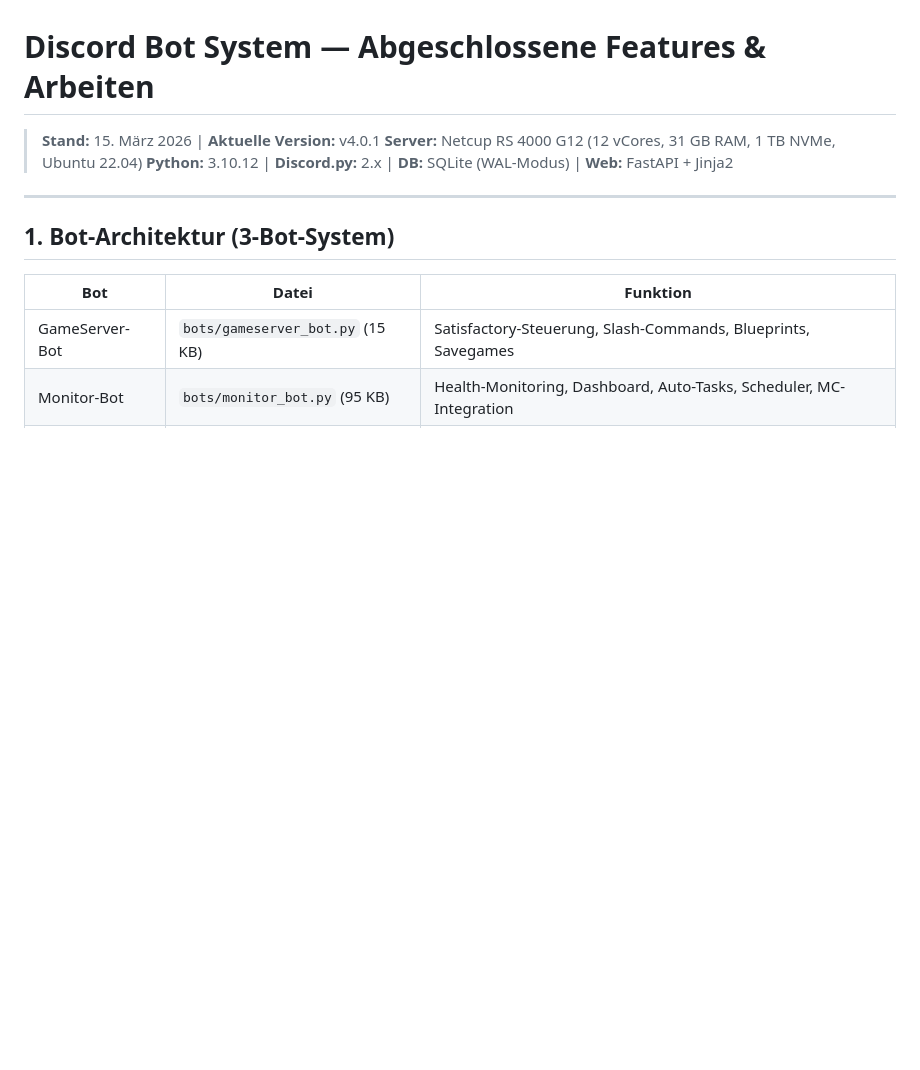
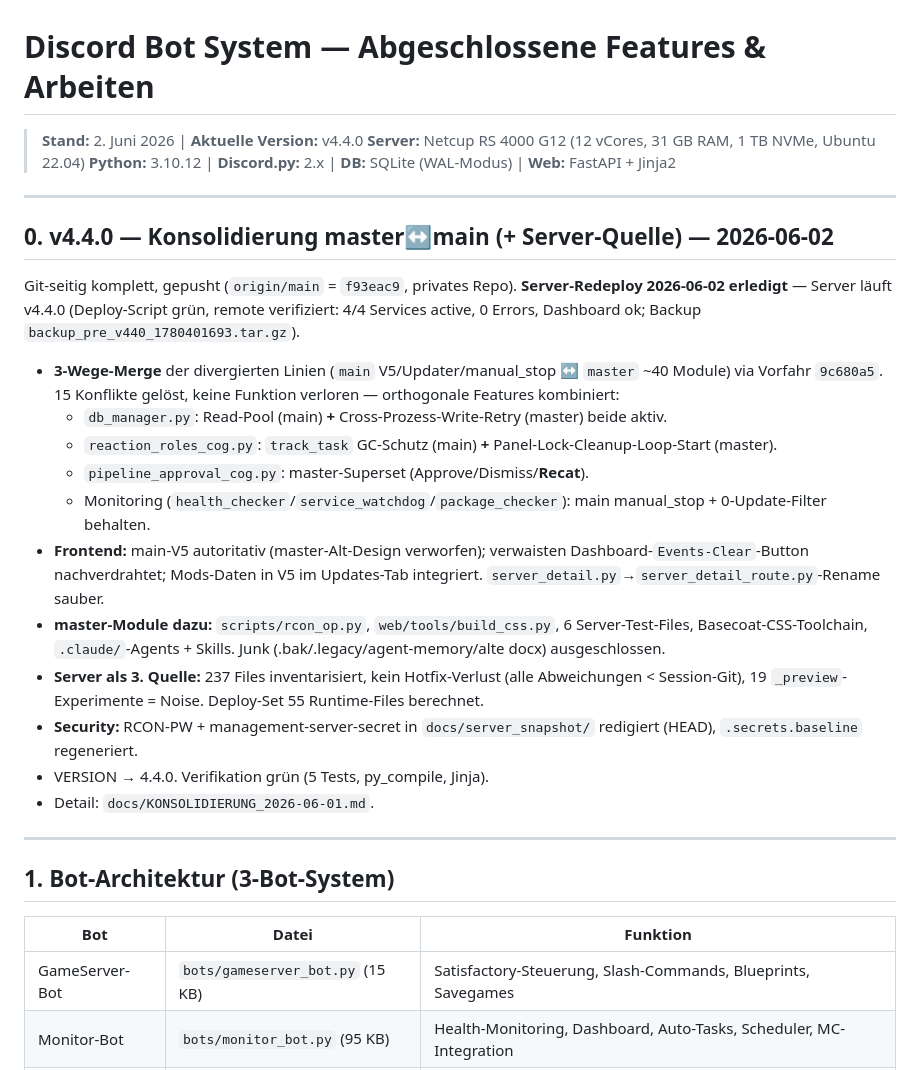
Before and after one commit to Marco-Satis/discord-bots, a Markdown page: docs/ABGESCHLOSSEN.md, the part around the change. GitHub-like rendering; blank space fills up the shorter version.

```diff
--- a/docs/ABGESCHLOSSEN.md
+++ b/docs/ABGESCHLOSSEN.md
@@ -1,8 +1,26 @@
 # Discord Bot System — Abgeschlossene Features & Arbeiten
 
-> **Stand:** 15. März 2026 | **Aktuelle Version:** v4.0.1
+> **Stand:** 2. Juni 2026 | **Aktuelle Version:** v4.4.0
 > **Server:** Netcup RS 4000 G12 (12 vCores, 31 GB RAM, 1 TB NVMe, Ubuntu 22.04)
 > **Python:** 3.10.12 | **Discord.py:** 2.x | **DB:** SQLite (WAL-Modus) | **Web:** FastAPI + Jinja2
+
+---
+
+## 0. v4.4.0 — Konsolidierung master↔main (+ Server-Quelle) — 2026-06-02
+
+Git-seitig komplett, gepusht (`origin/main` = `f93eac9`, privates Repo). **Server-Redeploy 2026-06-02 erledigt** — Server läuft v4.4.0 (Deploy-Script grün, remote verifiziert: 4/4 Services active, 0 Errors, Dashboard ok; Backup `backup_pre_v440_1780401693.tar.gz`).
+
+- **3-Wege-Merge** der divergierten Linien (`main` V5/Updater/manual_stop ↔ `master` ~40 Module) via Vorfahr `9c680a5`. 15 Konflikte gelöst, keine Funktion verloren — orthogonale Features kombiniert:
+  - `db_manager.py`: Read-Pool (main) **+** Cross-Prozess-Write-Retry (master) beide aktiv.
+  - `reaction_roles_cog.py`: `track_task` GC-Schutz (main) **+** Panel-Lock-Cleanup-Loop-Start (master).
+  - `pipeline_approval_cog.py`: master-Superset (Approve/Dismiss/**Recat**).
+  - Monitoring (`health_checker`/`service_watchdog`/`package_checker`): main manual_stop + 0-Update-Filter behalten.
+- **Frontend:** main-V5 autoritativ (master-Alt-Design verworfen); verwaisten Dashboard-`Events-Clear`-Button nachverdrahtet; Mods-Daten in V5 im Updates-Tab integriert. `server_detail.py`→`server_detail_route.py`-Rename sauber.
+- **master-Module dazu:** `scripts/rcon_op.py`, `web/tools/build_css.py`, 6 Server-Test-Files, Basecoat-CSS-Toolchain, `.claude/`-Agents + Skills. Junk (.bak/.legacy/agent-memory/alte docx) ausgeschlossen.
+- **Server als 3. Quelle:** 237 Files inventarisiert, kein Hotfix-Verlust (alle Abweichungen < Session-Git), 19 `_preview`-Experimente = Noise. Deploy-Set 55 Runtime-Files berechnet.
+- **Security:** RCON-PW + management-server-secret in `docs/server_snapshot/` redigiert (HEAD), `.secrets.baseline` regeneriert.
+- VERSION → 4.4.0. Verifikation grün (5 Tests, py_compile, Jinja).
+- Detail: `docs/KONSOLIDIERUNG_2026-06-01.md`.
 
 ---
 
```
Also changed, not shown: docs/OFFEN.md (+15 -3 lines).
